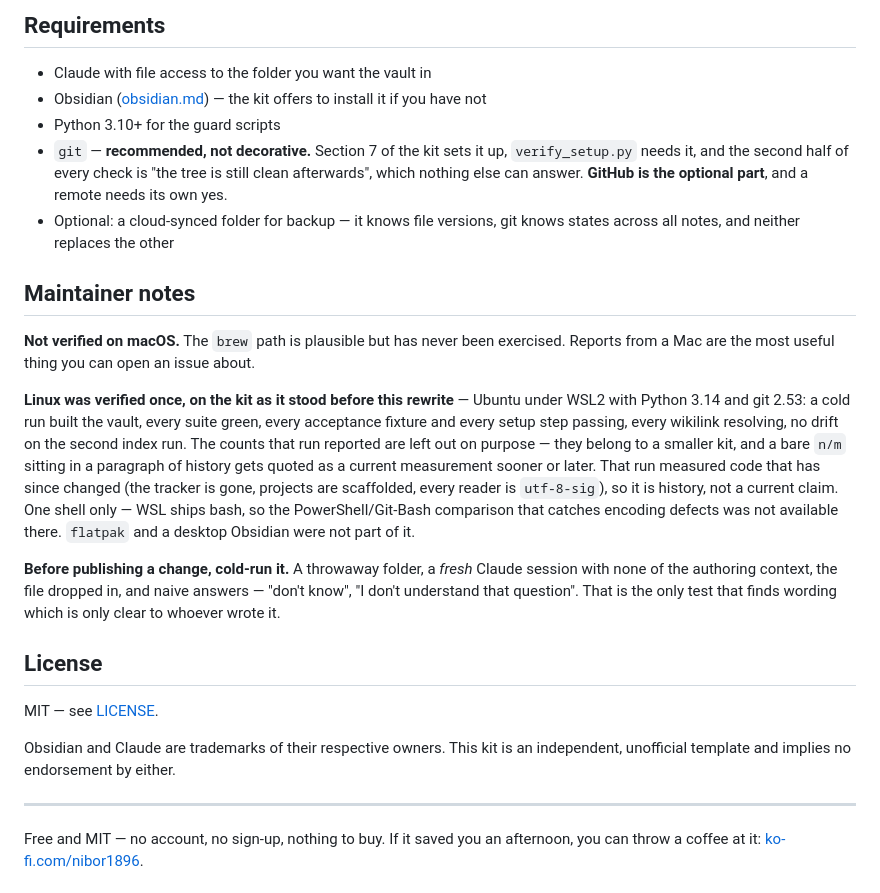
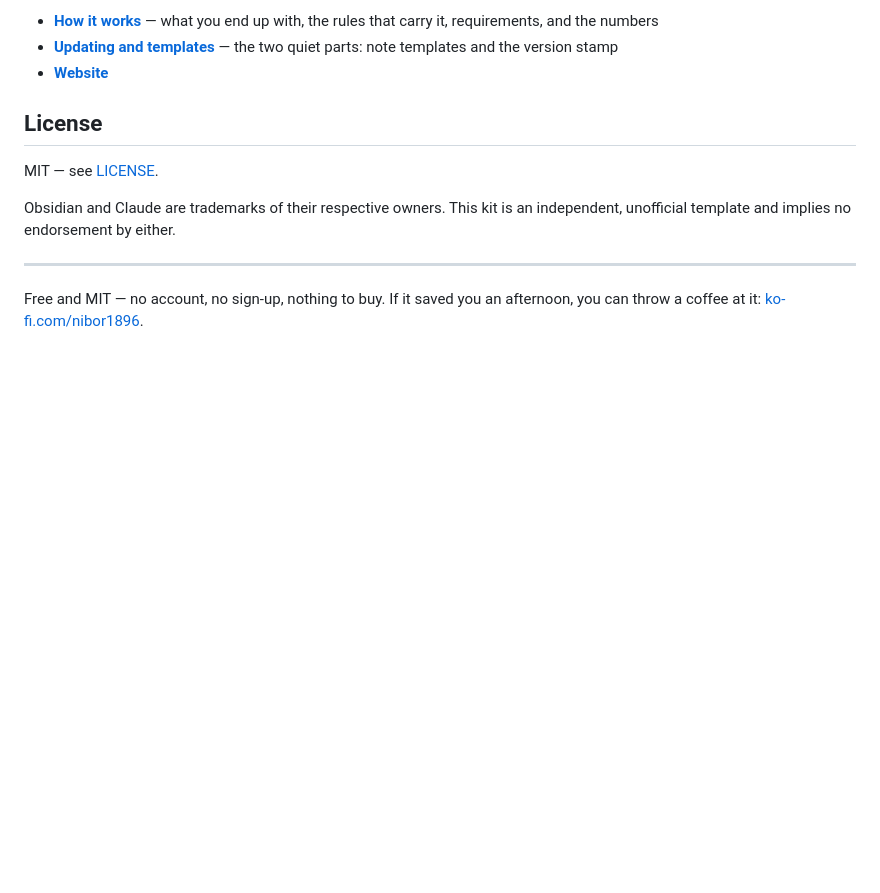
Before and after one commit to nibor1896/claude-obsidian-vault-kit, a Markdown page: README.md, the part around one of its changes. GitHub-like rendering; blank space fills up the shorter version.

```diff
--- a/README.md
+++ b/README.md
@@ -71,32 +61,6 @@ reported as finished until that passes.
-## Requirements
-
-- Claude with file access to the folder you want the vault in
-- Obsidian ([obsidian.md](https://obsidian.md)) — the kit offers to install it if you have not
-- Python 3.10+ for the guard scripts
-- `git` — **recommended, not decorative.** Section 7 of the kit sets it up, `verify_setup.py`
-  needs it, and the second half of every check is "the tree is still clean afterwards", which
-  nothing else can answer. **GitHub is the optional part**, and a remote needs its own yes.
-- Optional: a cloud-synced folder for backup — it knows file versions, git knows states across
-  all notes, and neither replaces the other
-
-## Maintainer notes
-
-**Not verified on macOS.** The `brew` path is plausible but has never been exercised. Reports from
-a Mac are the most useful thing you can open an issue about.
-
-**Linux was verified once, on the kit as it stood before this rewrite** — Ubuntu under WSL2 with
-Python 3.14 and git 2.53: a cold run built the vault, every suite green, every acceptance fixture
-and every setup step passing, every wikilink resolving, no drift on the second index run. The
-counts that run reported are left out on purpose — they belong to a smaller kit, and a bare `n/m`
-sitting in a paragraph of history gets quoted as a current measurement sooner or later. That run
-measured code that has since changed
-(the tracker is gone, projects are scaffolded, every reader is `utf-8-sig`), so it is history, not a
-current claim. One shell only — WSL ships bash, so the PowerShell/Git-Bash comparison that catches
-encoding defects was not available there. `flatpak` and a desktop Obsidian were not part of it.
-
-**Before publishing a change, cold-run it.** A throwaway folder, a *fresh* Claude session with none
-of the authoring context, the file dropped in, and naive answers — "don't know", "I don't understand
-that question". That is the only test that finds wording which is only clear to whoever wrote it.
+- **[How it works](docs/how-it-works.md)** — what you end up with, the rules that carry it, requirements, and the numbers
+- **[Updating and templates](docs/updating-and-templates.md)** — the two quiet parts: note templates and the version stamp
+- **[Website](https://nibor1896.github.io/claude-obsidian-vault-kit/)**
 
 ## License
 
```
Also changed, not shown: other parts of README.md (+41 -51 lines), docs/how-it-works.md (added, +110 -0 lines).
